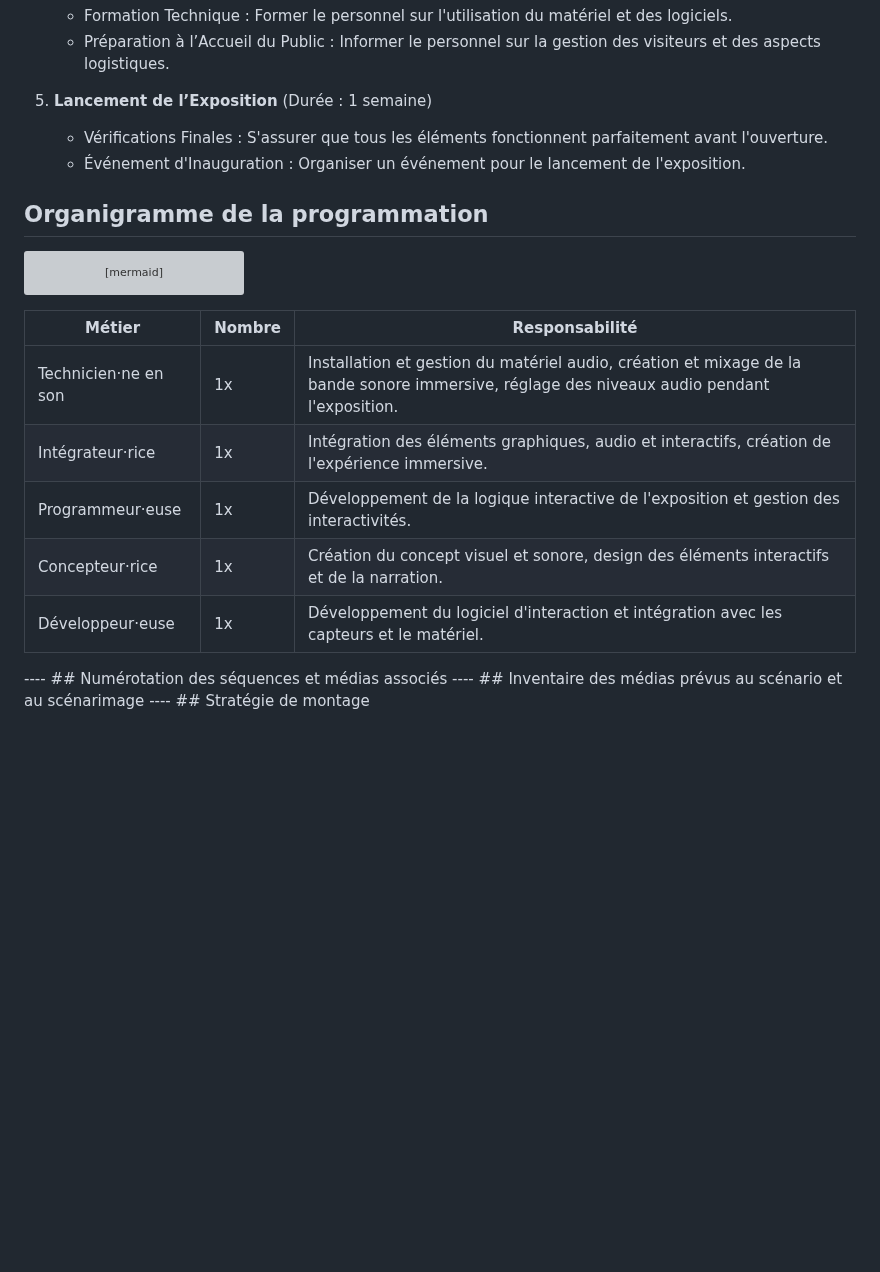
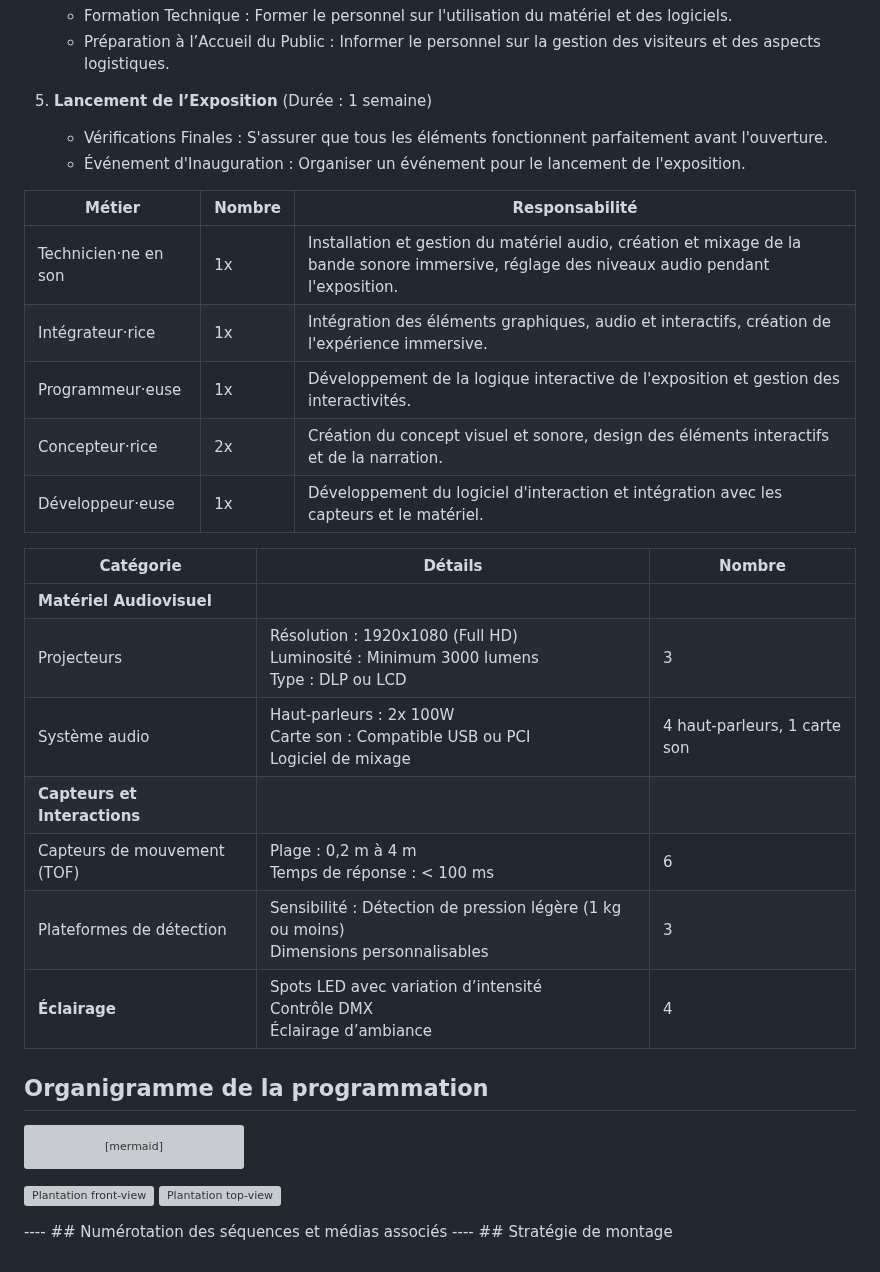
Before and after one commit to DjeAbdel0/E2_Civilisation_Perdue, a Markdown page: README.md, the part around one of its changes. GitHub-like rendering; blank space fills up the shorter version; grey boxes are pictures that could not be loaded.

````diff
--- a/README.md
+++ b/README.md
@@ -115,6 +97,27 @@ Une grande inspiration des Films/séries comme _Spartacus_, _Gladiator_ ou bien
    - Vérifications Finales : S'assurer que tous les éléments fonctionnent parfaitement avant l'ouverture.
    - Événement d'Inauguration : Organiser un événement pour le lancement de l'exposition.
 
+| Métier                | Nombre | Responsabilité                                                                                  |
+|----------------------|--------|------------------------------------------------------------------------------------------------|
+| Technicien·ne en son | 1x     | Installation et gestion du matériel audio, création et mixage de la bande sonore immersive, réglage des niveaux audio pendant l'exposition. |
+| Intégrateur·rice     | 1x     | Intégration des éléments graphiques, audio et interactifs, création de l'expérience immersive. |
+| Programmeur·euse     | 1x     | Développement de la logique interactive de l'exposition et gestion des interactivités.        |
+| Concepteur·rice      | 2x     | Création du concept visuel et sonore, design des éléments interactifs et de la narration.      |
+| Développeur·euse     | 1x     | Développement du logiciel d'interaction et intégration avec les capteurs et le matériel.      |
+
+
+
+| Catégorie                     | Détails                                                                                              | Nombre                    |
+|-------------------------------|------------------------------------------------------------------------------------------------------|---------------------------|
+| **Matériel Audiovisuel**      |                                                                                                      |                           |
+| Projecteurs                   | Résolution : 1920x1080 (Full HD) <br> Luminosité : Minimum 3000 lumens <br> Type : DLP ou LCD      | 3                         |
+| Système audio                 | Haut-parleurs : 2x 100W <br> Carte son : Compatible USB ou PCI <br> Logiciel de mixage            | 4 haut-parleurs, 1 carte son |
+| **Capteurs et Interactions**   |                                                                                                      |                           |
+| Capteurs de mouvement (TOF)   | Plage : 0,2 m à 4 m <br> Temps de réponse : < 100 ms                                               | 6                         |
+| Plateformes de détection      | Sensibilité : Détection de pression légère (1 kg ou moins) <br> Dimensions personnalisables         | 3                         |
+| **Éclairage**                 | Spots LED avec variation d’intensité <br> Contrôle DMX <br> Éclairage d’ambiance                   | 4                         |
+
+
 ## Organigramme de la programmation
 ```mermaid
 graph TD;
@@ -125,16 +128,8 @@ graph TD;
     A[Power] --> E[Ordinateur]
     E[Ordinateur] --> G[TOF]
 ```
-
-
-| Métier                | Nombre | Responsabilité                                                                                  |
-|----------------------|--------|------------------------------------------------------------------------------------------------|
-| Technicien·ne en son | 1x     | Installation et gestion du matériel audio, création et mixage de la bande sonore immersive, réglage des niveaux audio pendant l'exposition. |
-| Intégrateur·rice     | 1x     | Intégration des éléments graphiques, audio et interactifs, création de l'expérience immersive. |
-| Programmeur·euse     | 1x     | Développement de la logique interactive de l'exposition et gestion des interactivités.        |
-| Concepteur·rice      | 1x     | Création du concept visuel et sonore, design des éléments interactifs et de la narration.      |
-| Développeur·euse     | 1x     | Développement du logiciel d'interaction et intégration avec les capteurs et le matériel.      |
+![Plantation front-view](medias/plantation_front-view.jpg)
+![Plantation top-view](medias/plantation_top-view.jpg)
 
 ---- ## Numérotation des séquences et médias associés
----- ## Inventaire des médias prévus au scénario et au scénarimage
 ---- ## Stratégie de montage
````
Also changed, not shown: other parts of README.md (+0 -18 lines).
